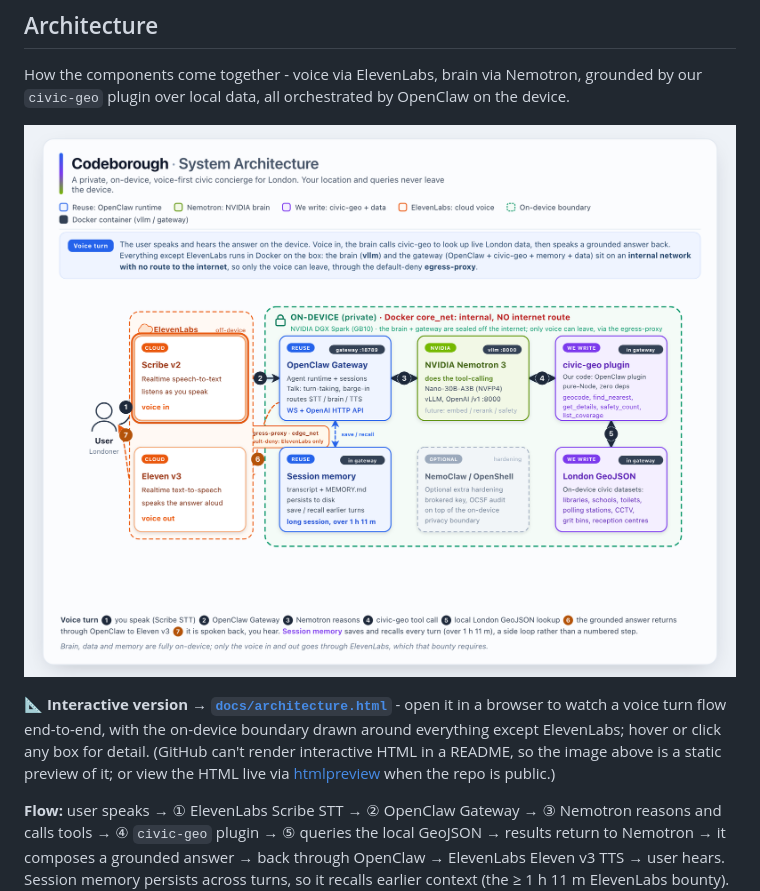
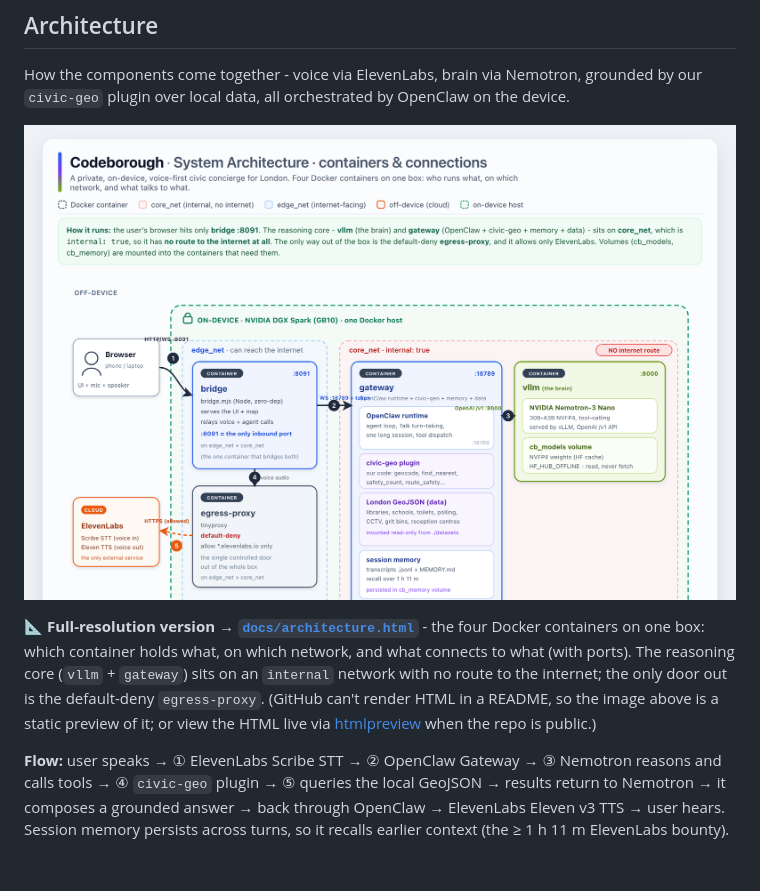
Before and after one commit to pedroandreou/Codeborough, a Markdown page: README.md, the part around the change. GitHub-like rendering; pictures changed too: docs/architecture.png; blank space fills up the shorter version.

Commit message:
architecture diagram: redraw as a clear container + communication topology
The chip-annotated voice-flow diagram didn't make the deployment legible. Replace it
with a topology that answers "what is in what container and what talks to what":
- Four containers drawn as boxes: bridge, egress-proxy (edge_net) and gateway, vllm
  (core_net). The gateway box visibly CONTAINS its four parts (OpenClaw runtime,
  civic-geo plugin, London GeoJSON data, session memory); vllm contains the Nemotron
  model + cb_models weights volume.
- Two networks as labelled zones: edge_net (internet-facing) and core_net (internal,
  NO internet route) with a red seal.
- Every connection is a numbered, port-labelled arrow: browser->bridge :8091,
  bridge->gateway WS :18789+token, gateway->vllm OpenAI /v1 :8000, bridge->egress-proxy,
  egress-proxy->ElevenLabs HTTPS (the only egress). Volumes noted where mounted.
- Static (no toggle, no JS), no em dashes. README blurb + architecture.png updated.

```diff
--- a/README.md
+++ b/README.md
@@ -84,10 +84,11 @@ How the components come together - voice via ElevenLabs, brain via Nemotron, gro
 
 ![Codeborough system architecture](docs/architecture.png)
 
-**📐 Interactive version → [`docs/architecture.html`](docs/architecture.html)** - open it in a
-browser to watch a voice turn flow end-to-end, with the on-device boundary drawn around everything
-except ElevenLabs; hover or click any box for detail. (GitHub can't render
-interactive HTML in a README, so the image above is a static preview of it; or view the HTML live via
+**📐 Full-resolution version → [`docs/architecture.html`](docs/architecture.html)** - the four
+Docker containers on one box: which container holds what, on which network, and what connects to
+what (with ports). The reasoning core (`vllm` + `gateway`) sits on an `internal` network with no
+route to the internet; the only door out is the default-deny `egress-proxy`. (GitHub can't render
+HTML in a README, so the image above is a static preview of it; or view the HTML live via
 [htmlpreview](https://htmlpreview.github.io/?https://github.com/pedroandreou/Codeborough/blob/main/docs/architecture.html)
 when the repo is public.)
 
```
Also changed, not shown: 1 other file.
